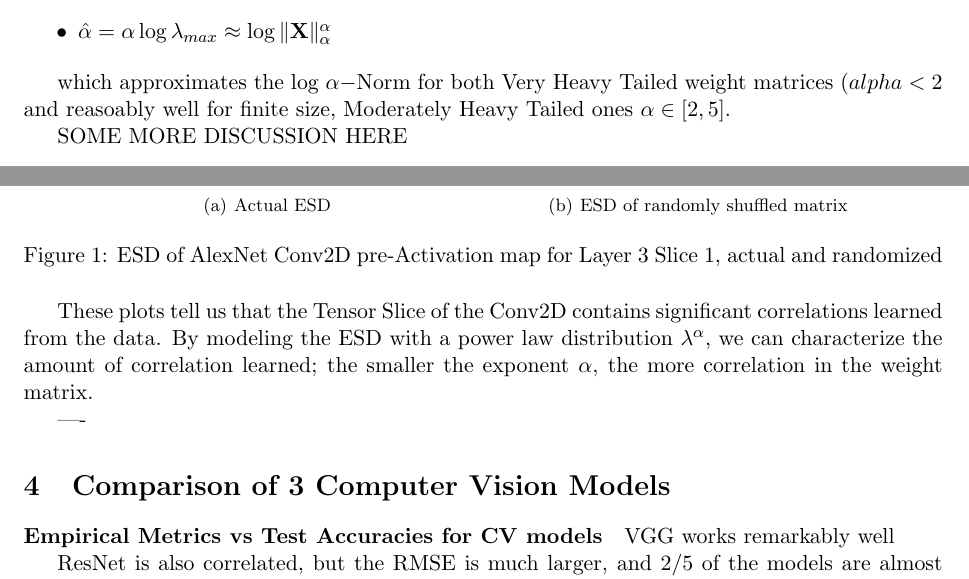
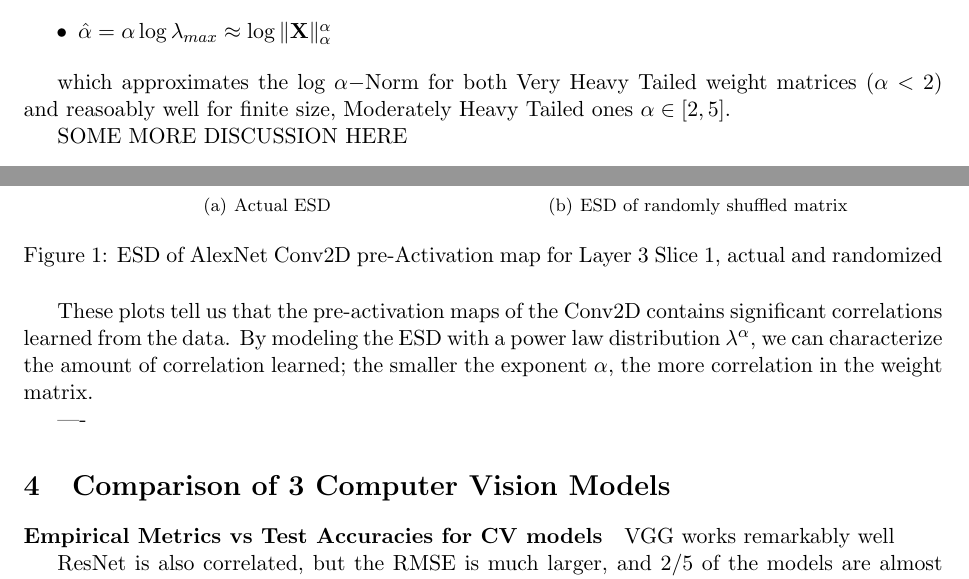
Before and after one commit to CalculatedContent/ww-trends-2020, a LaTeX paper (empirical2_TRfmt.tex, which reads methods.tex): two parts of pages 3 and 4 of 6, joined at a grey line, cut so that both start at the same text. Compiled offline with pdfLaTeX.

Commit message:
pre-Activation Maps

```diff
--- a/methods.tex
+++ b/methods.tex
@@ -56,7 +56,7 @@ We will also consider an approximate capacity metric, $\hat{\alpha}$, shown prev
  \item $\hat{\alpha}=\alpha\log\lambda_{max}\approx\log\Vert\mathbf{X}\Vert^{\alpha}_{\alpha}$
 \end{itemize}
 
-which approximates the log $\alpha-$Norm for both Very Heavy Tailed weight matrices ($alpha < 2$  and reasoably well for finite size, Moderately Heavy Tailed ones $\alpha\in[2,5]$.
+which approximates the log $\alpha-$Norm for both Very Heavy Tailed weight matrices ($\alpha < 2)$  and reasoably well for finite size, Moderately Heavy Tailed ones $\alpha\in[2,5]$.
 
 
 SOME MORE DISCUSSION HERE
@@ -98,7 +98,7 @@ nor is it heavy tailed.  So we can rule out $\mathbf{W}$ being heavy tailed.
 \end{figure}
 
 
-These plots tell us that the Tensor Slice of the Conv2D contains significant correlations learned from the data.
+These plots tell us that the pre-activation maps of the Conv2D contains significant correlations learned from the data.
 By modeling the ESD with a power law distribution $\lambda^{\alpha}$, we can characterize the amount of correlation learned;
 the smaller the exponent $\alpha$, the more correlation in the weight matrix.
 
```
